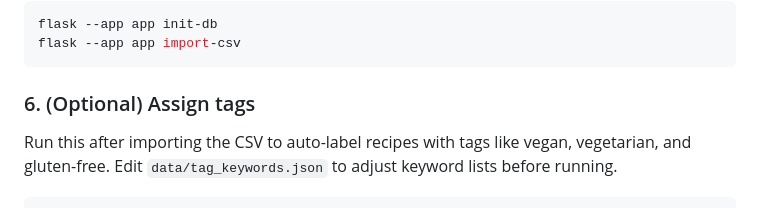
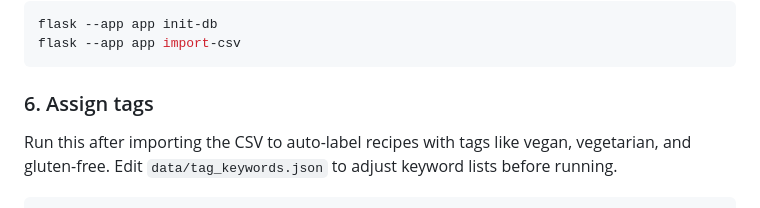
Before and after one commit to Vilaznim/Cooking-Recipe-Data, a Markdown page: README.md, the part around the change. Drawn GitHub-style.

Commit message:
Update section title for assigning tags
Clarified section title for assigning tags in README.

````diff
--- a/README.md
+++ b/README.md
@@ -122,7 +122,7 @@ flask --app app init-db
 flask --app app import-csv
 ```
 
-### 6. (Optional) Assign tags
+### 6. Assign tags
 
 Run this after importing the CSV to auto-label recipes with tags like vegan, vegetarian, and gluten-free. Edit `data/tag_keywords.json` to adjust keyword lists before running.
 
````
